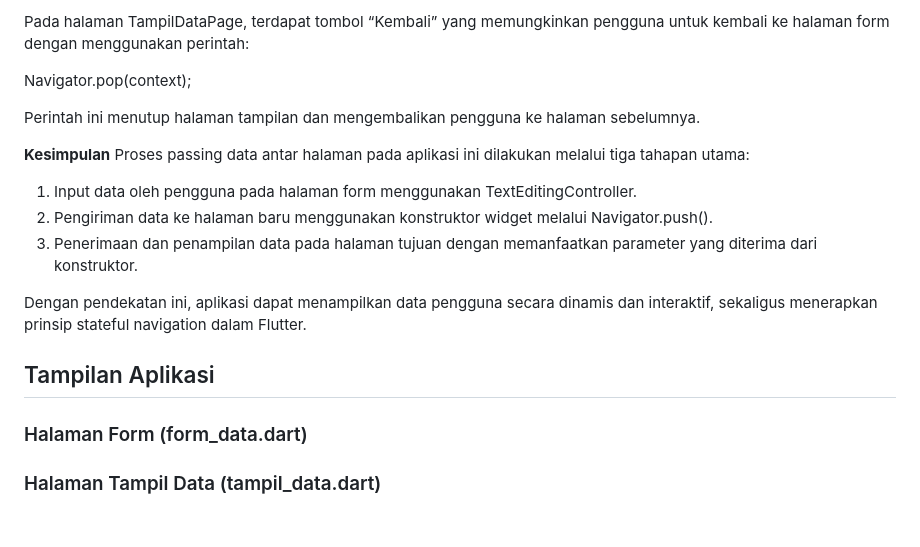
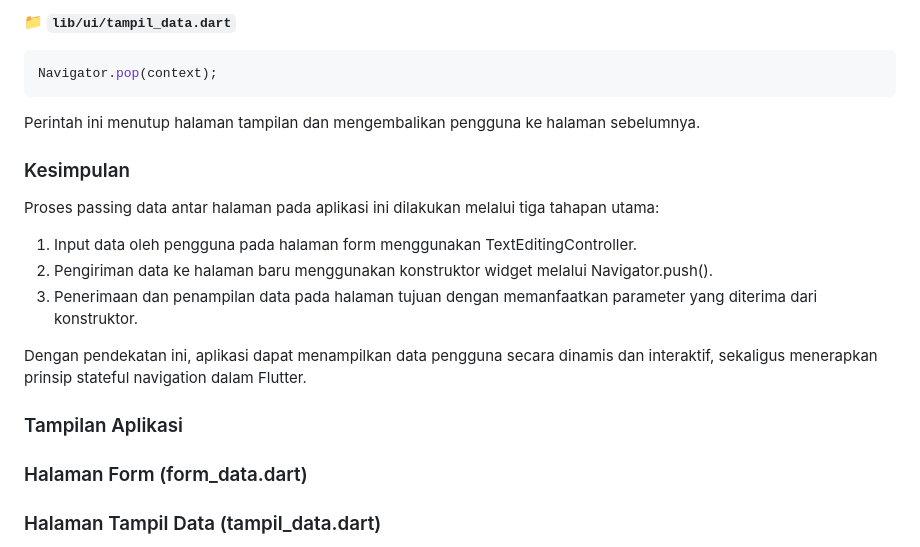
Before and after one commit to revaseptiaw/Tugas-6-Praktikum-Pemob, a Markdown page: README.md, the part around one of its changes. Drawn GitHub-style; blank space fills up the shorter version.

````diff
--- a/README.md
+++ b/README.md
@@ -90,11 +99,11 @@ Nilai umur yang dihasilkan selanjutnya ditampilkan bersama data lainnya.
 
-Pada halaman TampilDataPage, terdapat tombol “Kembali” yang memungkinkan pengguna untuk kembali ke halaman form dengan menggunakan perintah:
-
+📁 **`lib/ui/tampil_data.dart`**
+```dart
 Navigator.pop(context);
-
+```
 Perintah ini menutup halaman tampilan dan mengembalikan pengguna ke halaman sebelumnya.
 
-**Kesimpulan**
+### Kesimpulan
 Proses passing data antar halaman pada aplikasi ini dilakukan melalui tiga tahapan utama:
 
 1. Input data oleh pengguna pada halaman form menggunakan TextEditingController.
@@ -103,7 +112,7 @@ Proses passing data antar halaman pada aplikasi ini dilakukan melalui tiga tahap
 
 Dengan pendekatan ini, aplikasi dapat menampilkan data pengguna secara dinamis dan interaktif, sekaligus menerapkan prinsip stateful navigation dalam Flutter.
 
-## Tampilan Aplikasi
+### Tampilan Aplikasi
 
 ### Halaman Form (form_data.dart)
 
````
Also changed, not shown: other parts of README.md (+42 -33 lines).
